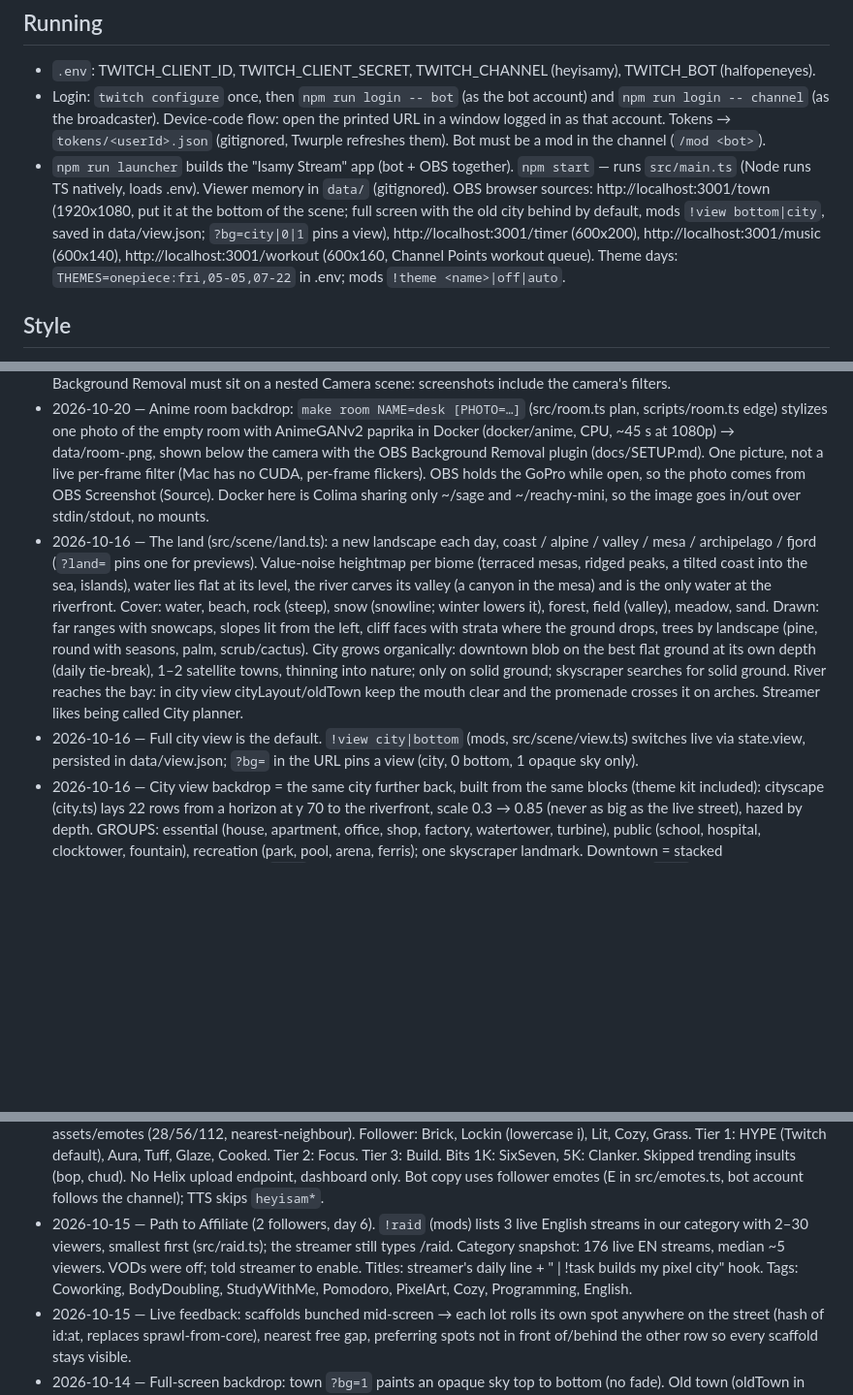
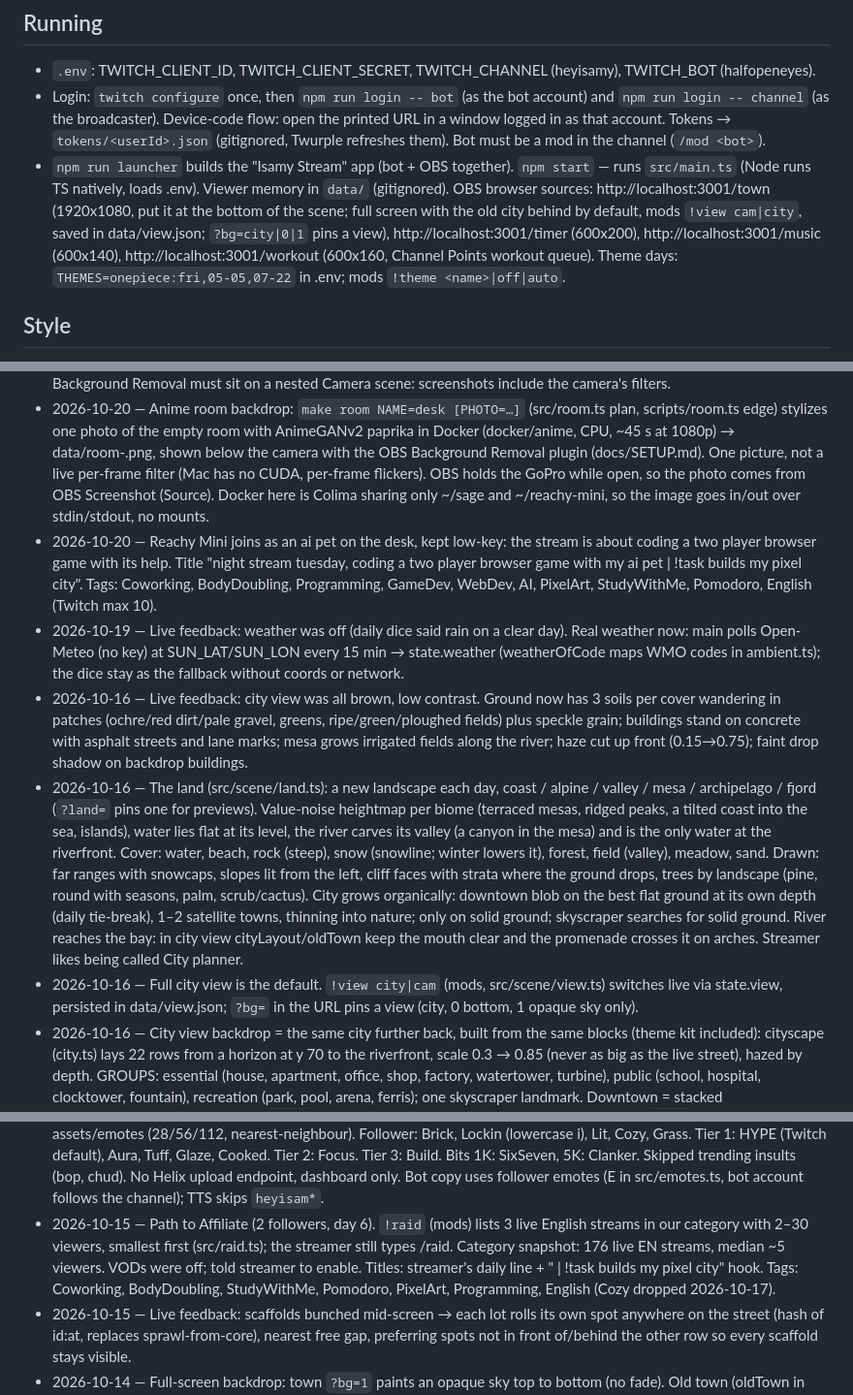
Before and after one commit to 1xabhay/twitch_handler, a Markdown page: CLAUDE.md, 3 parts joined by grey strips. Shown at 97% size. Drawn GitHub-style; blank space fills up the shorter version.

Commit message:
docs: ledger for real weather, city contrast and the Reachy Mini stream
Co-Authored-By: Claude Opus 5.5 (1M context) <noreply@anthropic.com>

```diff
--- a/CLAUDE.md
+++ b/CLAUDE.md
@@ -24,7 +24,7 @@ Twitch handler app. Open source (MIT), public at github.com/1xabhay/twitch_handl
 ## Running
 - `.env`: TWITCH_CLIENT_ID, TWITCH_CLIENT_SECRET, TWITCH_CHANNEL (heyisamy), TWITCH_BOT (halfopeneyes).
 - Login: `twitch configure` once, then `npm run login -- bot` (as the bot account) and `npm run login -- channel` (as the broadcaster). Device-code flow: open the printed URL in a window logged in as that account. Tokens → `tokens/<userId>.json` (gitignored, Twurple refreshes them). Bot must be a mod in the channel (`/mod <bot>`).
-- `npm run launcher` builds the "Isamy Stream" app (bot + OBS together). `npm start` — runs `src/main.ts` (Node runs TS natively, loads .env). Viewer memory in `data/` (gitignored). OBS browser sources: http://localhost:3001/town (1920x1080, put it at the bottom of the scene; full screen with the old city behind by default, mods `!view bottom|city`, saved in data/view.json; `?bg=city|0|1` pins a view), http://localhost:3001/timer (600x200), http://localhost:3001/music (600x140), http://localhost:3001/workout (600x160, Channel Points workout queue). Theme days: `THEMES=onepiece:fri,05-05,07-22` in .env; mods `!theme <name>|off|auto`.
+- `npm run launcher` builds the "Isamy Stream" app (bot + OBS together). `npm start` — runs `src/main.ts` (Node runs TS natively, loads .env). Viewer memory in `data/` (gitignored). OBS browser sources: http://localhost:3001/town (1920x1080, put it at the bottom of the scene; full screen with the old city behind by default, mods `!view cam|city`, saved in data/view.json; `?bg=city|0|1` pins a view), http://localhost:3001/timer (600x200), http://localhost:3001/music (600x140), http://localhost:3001/workout (600x160, Channel Points workout queue). Theme days: `THEMES=onepiece:fri,05-05,07-22` in .env; mods `!theme <name>|off|auto`.
 
 ## Style
 - Bot voice: playful & witty. Speaks only when needed (greetings, timer, command replies) — no timed spam.
@@ -45,15 +45,18 @@ Twitch handler app. Open source (MIT), public at github.com/1xabhay/twitch_handl
 - 2026-10-20 — Live setup done over obs-websocket mid-stream (~2 min downtime for the plugin restart; Discord got a second @here, accepted): Background Removal 1.4.1 on a nested `Camera` scene, `Anime room` image below it, `Reachy` scene = camera through a soft oval mask (data/reachy-mask.png) between them so the Reachy Mini stays live (segmentation drops non-people). Watcher now paints only while the streamer is away (cutout coverage via PNG alpha, seated 0.25; OBS gives pgm/ppm/bmp/ico of a cutout as all black) → clean empty-room plates, no ghost. Bot has no once-a-day guard on the Discord go-live post: every reconnect re-pings.
 - 2026-10-20 — Anime room stays live: `make room-watch NAME=desk` (launcher runs it with OBS when ROOM is in .env) takes a 64x36 thumbnail of the camera over obs-websocket every 10 s (src/obs.ts auth + camera pick, OBS 32 sends 16-bit PGM) and repaints when it stays different for 60 s (watchStep in src/room.ts); OBS reloads the image file itself (written .tmp + rename). Streamer stays seated: their body hides the area behind them. Painted at 512 px tall, 1080p was barely anime. Measured seated movement 4-12 → ROOM_CHANGE default 20 (a guess for lighting changes, unmeasured). Background Removal must sit on a nested Camera scene: screenshots include the camera's filters.
 - 2026-10-20 — Anime room backdrop: `make room NAME=desk [PHOTO=…]` (src/room.ts plan, scripts/room.ts edge) stylizes one photo of the empty room with AnimeGANv2 paprika in Docker (docker/anime, CPU, ~45 s at 1080p) → data/room-<name>.png, shown below the camera with the OBS Background Removal plugin (docs/SETUP.md). One picture, not a live per-frame filter (Mac has no CUDA, per-frame flickers). OBS holds the GoPro while open, so the photo comes from OBS Screenshot (Source). Docker here is Colima sharing only ~/sage and ~/reachy-mini, so the image goes in/out over stdin/stdout, no mounts.
+- 2026-10-20 — Reachy Mini joins as an ai pet on the desk, kept low-key: the stream is about coding a two player browser game with its help. Title "night stream tuesday, coding a two player browser game with my ai pet | !task builds my pixel city". Tags: Coworking, BodyDoubling, Programming, GameDev, WebDev, AI, PixelArt, StudyWithMe, Pomodoro, English (Twitch max 10).
+- 2026-10-19 — Live feedback: weather was off (daily dice said rain on a clear day). Real weather now: main polls Open-Meteo (no key) at SUN_LAT/SUN_LON every 15 min → state.weather (weatherOfCode maps WMO codes in ambient.ts); the dice stay as the fallback without coords or network.
+- 2026-10-16 — Live feedback: city view was all brown, low contrast. Ground now has 3 soils per cover wandering in patches (ochre/red dirt/pale gravel, greens, ripe/green/ploughed fields) plus speckle grain; buildings stand on concrete with asphalt streets and lane marks; mesa grows irrigated fields along the river; haze cut up front (0.15→0.75); faint drop shadow on backdrop buildings.
 - 2026-10-16 — The land (src/scene/land.ts): a new landscape each day, coast / alpine / valley / mesa / archipelago / fjord (`?land=` pins one for previews). Value-noise heightmap per biome (terraced mesas, ridged peaks, a tilted coast into the sea, islands), water lies flat at its level, the river carves its valley (a canyon in the mesa) and is the only water at the riverfront. Cover: water, beach, rock (steep), snow (snowline; winter lowers it), forest, field (valley), meadow, sand. Drawn: far ranges with snowcaps, slopes lit from the left, cliff faces with strata where the ground drops, trees by landscape (pine, round with seasons, palm, scrub/cactus). City grows organically: downtown blob on the best flat ground at its own depth (daily tie-break), 1–2 satellite towns, thinning into nature; only on solid ground; skyscraper searches for solid ground. River reaches the bay: in city view cityLayout/oldTown keep the mouth clear and the promenade crosses it on arches. Streamer likes being called City planner.
-- 2026-10-16 — Full city view is the default. `!view city|bottom` (mods, src/scene/view.ts) switches live via state.view, persisted in data/view.json; `?bg=` in the URL pins a view (city, 0 bottom, 1 opaque sky only).
+- 2026-10-16 — Full city view is the default. `!view city|cam` (mods, src/scene/view.ts) switches live via state.view, persisted in data/view.json; `?bg=` in the URL pins a view (city, 0 bottom, 1 opaque sky only).
 - 2026-10-16 — City view backdrop = the same city further back, built from the same blocks (theme kit included): cityscape (city.ts) lays 22 rows from a horizon at y 70 to the riverfront, scale 0.3 → 0.85 (never as big as the live street), hazed by depth. GROUPS: essential (house, apartment, office, shop, factory, watertower, turbine), public (school, hospital, clocktower, fountain), recreation (park, pool, arena, ferris); one skyscraper landmark. Downtown = stacked offices/apartments around a daily `core`; recreation grounds; ~22% open ground. Asymmetry: `lift` hills roll each row unevenly (flat at the riverfront), viaduct spans 40–80% of the width, river winds with bridges. Sprites drawn full size on a scratch canvas, hazed, shrunk; whole backdrop cached per day+phase+season+theme. Sky clock rides the 70px strip above.
 - 2026-10-16 — Public release prep: MIT license, README rewrite (C4 context/container/component, sequence diagrams for task, focus landmark, theme day; design decisions table), CONTRIBUTING.md, docs/THEMES.md, `npm run preview` (demo city, no Twitch, port 3005, type a theme + enter to see the tide). History audited: no secrets ever committed. City coordinates scrubbed from current files (tests use NYC); old commits still have them, accepted by streamer.
 - 2026-10-16 — Themes, a recurring pattern: a theme is a skin over the same city (kinds, lots and saves unchanged). Sprites moved to building blocks (src/scene/blocks.ts, `kit(patch)` overrides only named blocks; test: every theme's blocks fit the base lot sizes). One theme per file in src/scene/themes/. First: Grand Line (One Piece nods, no characters): pirate ship with sun-lion figurehead + straw-hat Jolly Roger (ferris), lighthouse (clocktower), windmill, Water 7 barrel, meat shop, tangerine grove, canal houses, pirate sloops, News Coo (balloon), turquoise sea; chat uses its names. Switch rules (src/scene/theme.ts): calendar in THEMES (.env, weekdays or MM-DD), mod `!theme` override lasts the day (data/theme.json), bot announces midnight flips once. State machine: settled/turning, the new theme washes in as a 6 s tide left to right, reload never replays it. Street control logic (src/scene/circuit.ts): AND/OR/NOT gates; lamps = night OR wet, cart = unlocked AND dry, balloon = unlocked AND day; power line on the promenade tapped by finished buildings.
 - 2026-10-15 — Real sky (SUN_LAT/SUN_LON from .env): server computes sun/moon (suncalc) + ~40 bright stars (src/scene/sky.ts, J2000 catalogue, sidereal time) → state.sky each minute. Overlay = panorama, north at both edges, south centre, altitude up from just above the rooftops. Moon drawn in its real phase; faint lines for Orion, Big Dipper, Cassiopeia, Summer Triangle, Pegasus (no labels, streamer's pick). Focus timer rides the brightest thing up: sun, else moon, else brightest star (carrier in ambient.ts). Building shade follows it. No coords → old clock arc. No planets yet.
 - 2026-10-15 — Channel Points replace bricks. Monetization for All (May 2026) opened the API to non-Affiliates: `npm run rewards:check` passed on heyisamy. Broadcaster scope + `channel:manage:redemptions`. Bot creates one reward per LADDER rung (400/800/1200/2000/3200 pts) on boot, queues redemptions for the next break, fulfils when done, refunds while `!workout off` (rewards paused too). Wallet, earning and `!bricks` removed.
 - 2026-10-15 — Emotes unlocked pre-Affiliate (Twitch streamer-tools rollout). Prefix `heyisam`. 14x14 pixel art in assets/emotes (28/56/112, nearest-neighbour). Follower: Brick, Lockin (lowercase i), Lit, Cozy, Grass. Tier 1: HYPE (Twitch default), Aura, Tuff, Glaze, Cooked. Tier 2: Focus. Tier 3: Build. Bits 1K: SixSeven, 5K: Clanker. Skipped trending insults (bop, chud). No Helix upload endpoint, dashboard only. Bot copy uses follower emotes (E in src/emotes.ts, bot account follows the channel); TTS skips `heyisam*`.
-- 2026-10-15 — Path to Affiliate (2 followers, day 6). `!raid` (mods) lists 3 live English streams in our category with 2–30 viewers, smallest first (src/raid.ts); the streamer still types /raid. Category snapshot: 176 live EN streams, median ~5 viewers. VODs were off; told streamer to enable. Titles: streamer's daily line + " | !task builds my pixel city" hook. Tags: Coworking, BodyDoubling, StudyWithMe, Pomodoro, PixelArt, Cozy, Programming, English.
+- 2026-10-15 — Path to Affiliate (2 followers, day 6). `!raid` (mods) lists 3 live English streams in our category with 2–30 viewers, smallest first (src/raid.ts); the streamer still types /raid. Category snapshot: 176 live EN streams, median ~5 viewers. VODs were off; told streamer to enable. Titles: streamer's daily line + " | !task builds my pixel city" hook. Tags: Coworking, BodyDoubling, StudyWithMe, Pomodoro, PixelArt, Programming, English (Cozy dropped 2026-10-17).
 - 2026-10-15 — Live feedback: scaffolds bunched mid-screen → each lot rolls its own spot anywhere on the street (hash of id:at, replaces sprawl-from-core), nearest free gap, preferring spots not in front of/behind the other row so every scaffold stays visible.
 - 2026-10-14 — Full-screen backdrop: town `?bg=1` paints an opaque sky top to bottom (no fade). Old town (oldTown in city.ts): low muted rooftops cover the whole street from the start, new layout each day, taller toward the core; back-row towers replace the houses they stand on. New lots sprawl out from the centre, alternating sides with a jittered step (replaces golden-ratio scatter). Stream tags trimmed to Coworking, StudyWithMe, Pomodoro, Programming.
 - 2026-10-13 — Chat copy for the skyline: tasks are `#N` (stable numbers, gaps = done), names spelled out (nameOf in city.ts), no floor/street wording, no em dashes (test sweeps replies). Breaks and lunch open with a cheer: blocks + focus minutes so far, buildings/landmarks lit today (builtToday), new landmark, who finished this block; break tip last.
```
